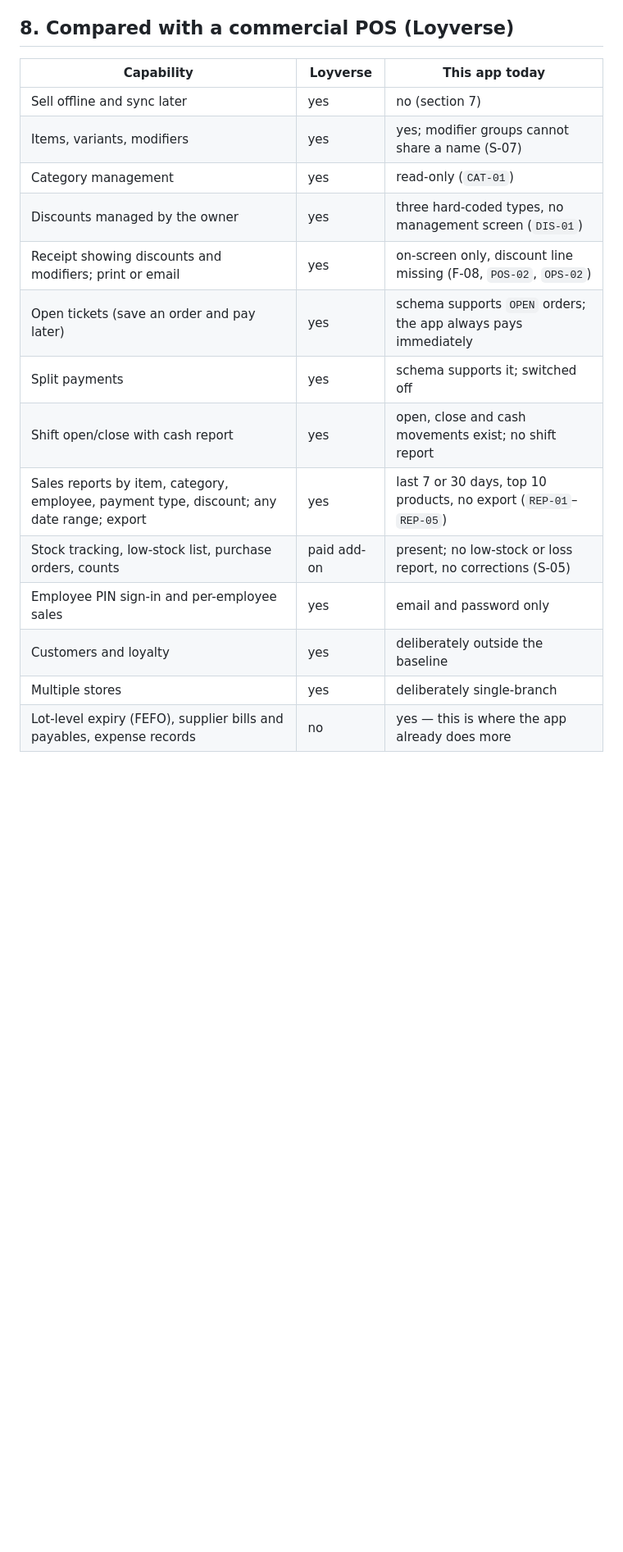
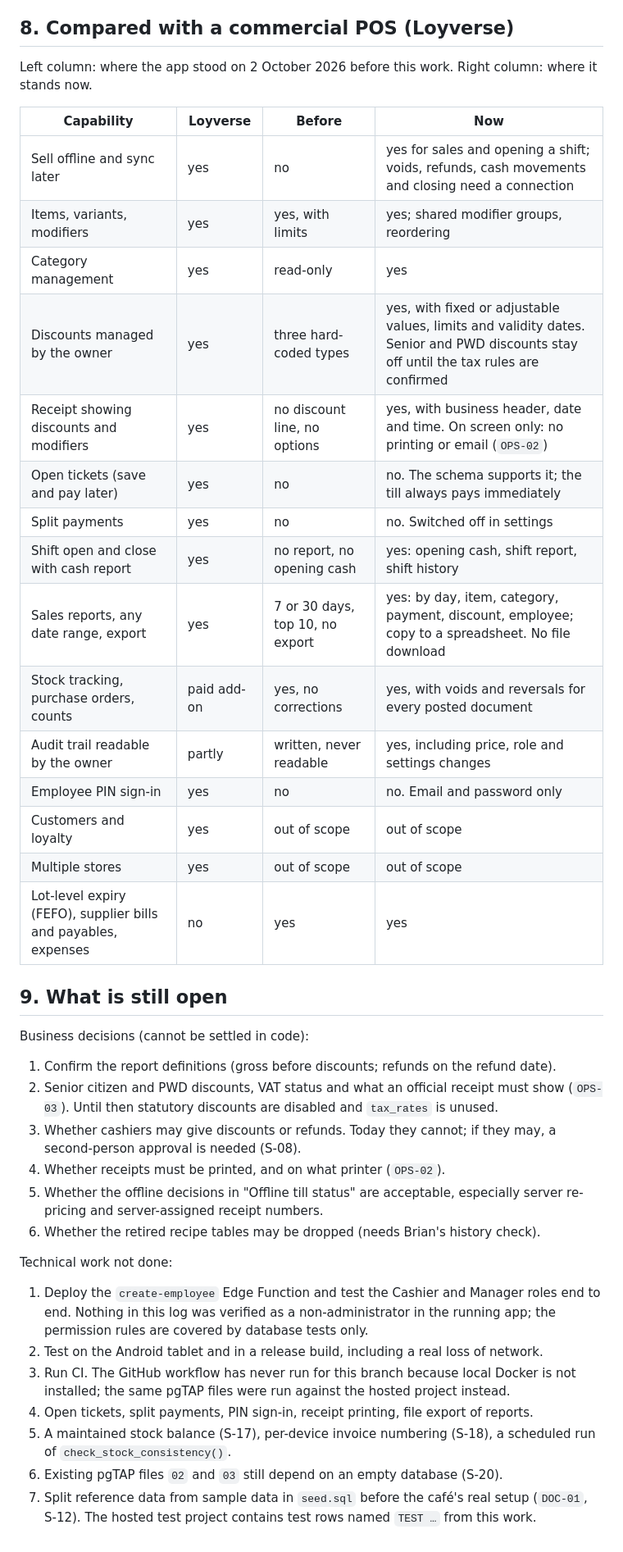
Before and after one commit to nightofday/sbc2, a Markdown page: READINESS_LOG.md, the part around one of its changes. Shown at 82% size. Rendered like a GitHub page; blank space fills up the shorter version.

Commit message:
Log the live check, the updated comparison and what is still open
Co-Authored-By: Claude Opus 5 <noreply@anthropic.com>

```diff
--- a/READINESS_LOG.md
+++ b/READINESS_LOG.md
@@ -423,19 +445,43 @@ Order of work: S-06 (request IDs) and S-01 (business time) come first because of
 
 ## 8. Compared with a commercial POS (Loyverse)
 
-| Capability | Loyverse | This app today |
-| --- | --- | --- |
-| Sell offline and sync later | yes | no (section 7) |
-| Items, variants, modifiers | yes | yes; modifier groups cannot share a name (S-07) |
-| Category management | yes | read-only (`CAT-01`) |
-| Discounts managed by the owner | yes | three hard-coded types, no management screen (`DIS-01`) |
-| Receipt showing discounts and modifiers; print or email | yes | on-screen only, discount line missing (F-08, `POS-02`, `OPS-02`) |
-| Open tickets (save an order and pay later) | yes | schema supports `OPEN` orders; the app always pays immediately |
-| Split payments | yes | schema supports it; switched off |
-| Shift open/close with cash report | yes | open, close and cash movements exist; no shift report |
-| Sales reports by item, category, employee, payment type, discount; any date range; export | yes | last 7 or 30 days, top 10 products, no export (`REP-01`–`REP-05`) |
-| Stock tracking, low-stock list, purchase orders, counts | paid add-on | present; no low-stock or loss report, no corrections (S-05) |
-| Employee PIN sign-in and per-employee sales | yes | email and password only |
-| Customers and loyalty | yes | deliberately outside the baseline |
-| Multiple stores | yes | deliberately single-branch |
-| Lot-level expiry (FEFO), supplier bills and payables, expense records | no | yes — this is where the app already does more |
+Left column: where the app stood on 2 October 2026 before this work. Right column: where it stands now.
+
+| Capability | Loyverse | Before | Now |
+| --- | --- | --- | --- |
+| Sell offline and sync later | yes | no | yes for sales and opening a shift; voids, refunds, cash movements and closing need a connection |
+| Items, variants, modifiers | yes | yes, with limits | yes; shared modifier groups, reordering |
+| Category management | yes | read-only | yes |
+| Discounts managed by the owner | yes | three hard-coded types | yes, with fixed or adjustable values, limits and validity dates. Senior and PWD discounts stay off until the tax rules are confirmed |
+| Receipt showing discounts and modifiers | yes | no discount line, no options | yes, with business header, date and time. On screen only: no printing or email (`OPS-02`) |
+| Open tickets (save and pay later) | yes | no | no. The schema supports it; the till always pays immediately |
+| Split payments | yes | no | no. Switched off in settings |
+| Shift open and close with cash report | yes | no report, no opening cash | yes: opening cash, shift report, shift history |
+| Sales reports, any date range, export | yes | 7 or 30 days, top 10, no export | yes: by day, item, category, payment, discount, employee; copy to a spreadsheet. No file download |
+| Stock tracking, purchase orders, counts | paid add-on | yes, no corrections | yes, with voids and reversals for every posted document |
+| Audit trail readable by the owner | partly | written, never readable | yes, including price, role and settings changes |
+| Employee PIN sign-in | yes | no | no. Email and password only |
+| Customers and loyalty | yes | out of scope | out of scope |
+| Multiple stores | yes | out of scope | out of scope |
+| Lot-level expiry (FEFO), supplier bills and payables, expenses | no | yes | yes |
+
+## 9. What is still open
+
+Business decisions (cannot be settled in code):
+
+1. Confirm the report definitions (gross before discounts; refunds on the refund date).
+2. Senior citizen and PWD discounts, VAT status and what an official receipt must show (`OPS-03`). Until then statutory discounts are disabled and `tax_rates` is unused.
+3. Whether cashiers may give discounts or refunds. Today they cannot; if they may, a second-person approval is needed (S-08).
+4. Whether receipts must be printed, and on what printer (`OPS-02`).
+5. Whether the offline decisions in "Offline till status" are acceptable, especially server re-pricing and server-assigned receipt numbers.
+6. Whether the retired recipe tables may be dropped (needs Brian's history check).
+
+Technical work not done:
+
+1. Deploy the `create-employee` Edge Function and test the Cashier and Manager roles end to end. Nothing in this log was verified as a non-administrator in the running app; the permission rules are covered by database tests only.
+2. Test on the Android tablet and in a release build, including a real loss of network.
+3. Run CI. The GitHub workflow has never run for this branch because local Docker is not installed; the same pgTAP files were run against the hosted project instead.
+4. Open tickets, split payments, PIN sign-in, receipt printing, file export of reports.
+5. A maintained stock balance (S-17), per-device invoice numbering (S-18), a scheduled run of `check_stock_consistency()`.
+6. Existing pgTAP files `02` and `03` still depend on an empty database (S-20).
+7. Split reference data from sample data in `seed.sql` before the café's real setup (`DOC-01`, S-12). The hosted test project contains test rows named `TEST …` from this work.
```
Also changed, not shown: other parts of READINESS_LOG.md (+31 -9 lines).
